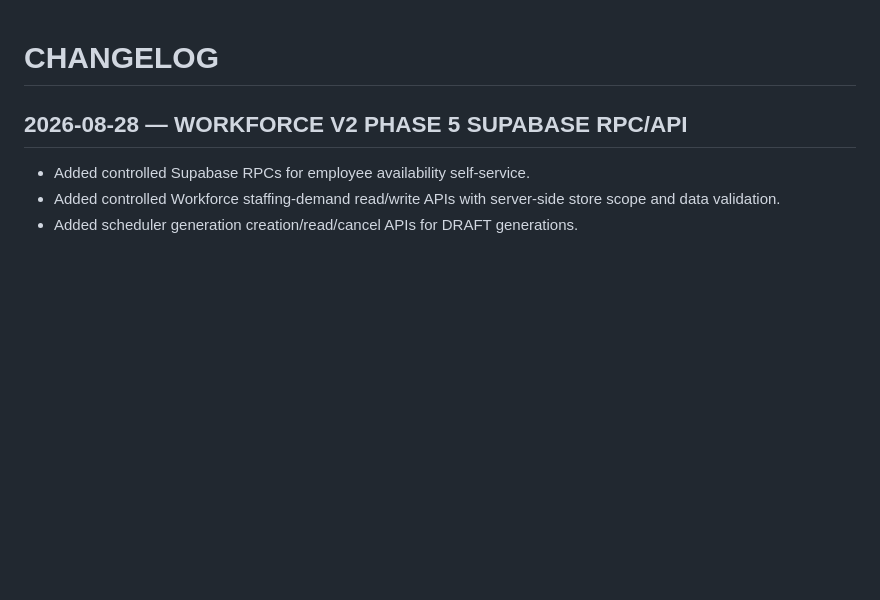
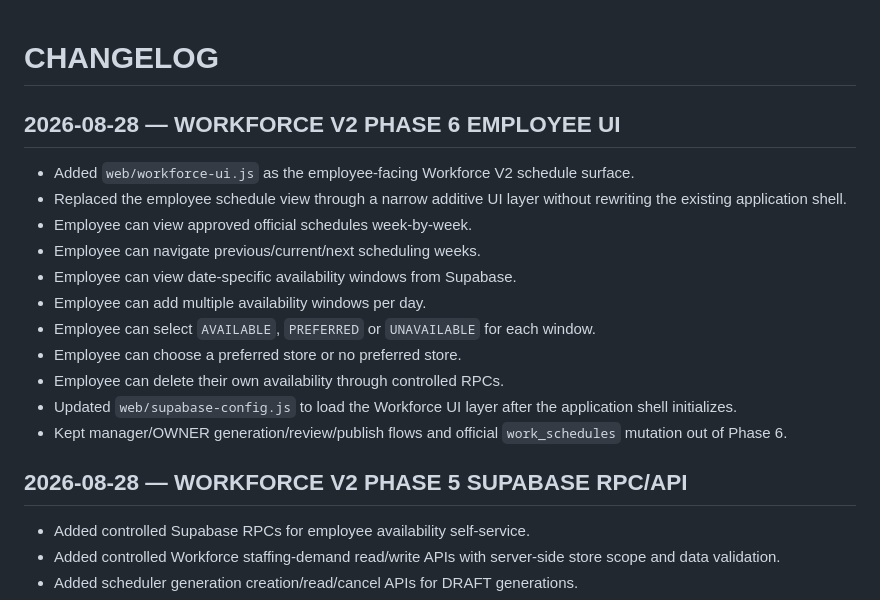
Before and after one commit to magasincoffee/noibo, a Markdown page: PROJECT_CONTROL/CHANGELOG.md, the part around the change. Rendered like a GitHub page; blank space fills up the shorter version.

Commit message:
docs: record Workforce Phase 6 employee UI

```diff
--- a/PROJECT_CONTROL/CHANGELOG.md
+++ b/PROJECT_CONTROL/CHANGELOG.md
@@ -1,4 +1,17 @@
 # CHANGELOG
+
+## 2026-08-28 — WORKFORCE V2 PHASE 6 EMPLOYEE UI
+- Added `web/workforce-ui.js` as the employee-facing Workforce V2 schedule surface.
+- Replaced the employee schedule view through a narrow additive UI layer without rewriting the existing application shell.
+- Employee can view approved official schedules week-by-week.
+- Employee can navigate previous/current/next scheduling weeks.
+- Employee can view date-specific availability windows from Supabase.
+- Employee can add multiple availability windows per day.
+- Employee can select `AVAILABLE`, `PREFERRED` or `UNAVAILABLE` for each window.
+- Employee can choose a preferred store or no preferred store.
+- Employee can delete their own availability through controlled RPCs.
+- Updated `web/supabase-config.js` to load the Workforce UI layer after the application shell initializes.
+- Kept manager/OWNER generation/review/publish flows and official `work_schedules` mutation out of Phase 6.
 
 ## 2026-08-28 — WORKFORCE V2 PHASE 5 SUPABASE RPC/API
 - Added controlled Supabase RPCs for employee availability self-service.
```
